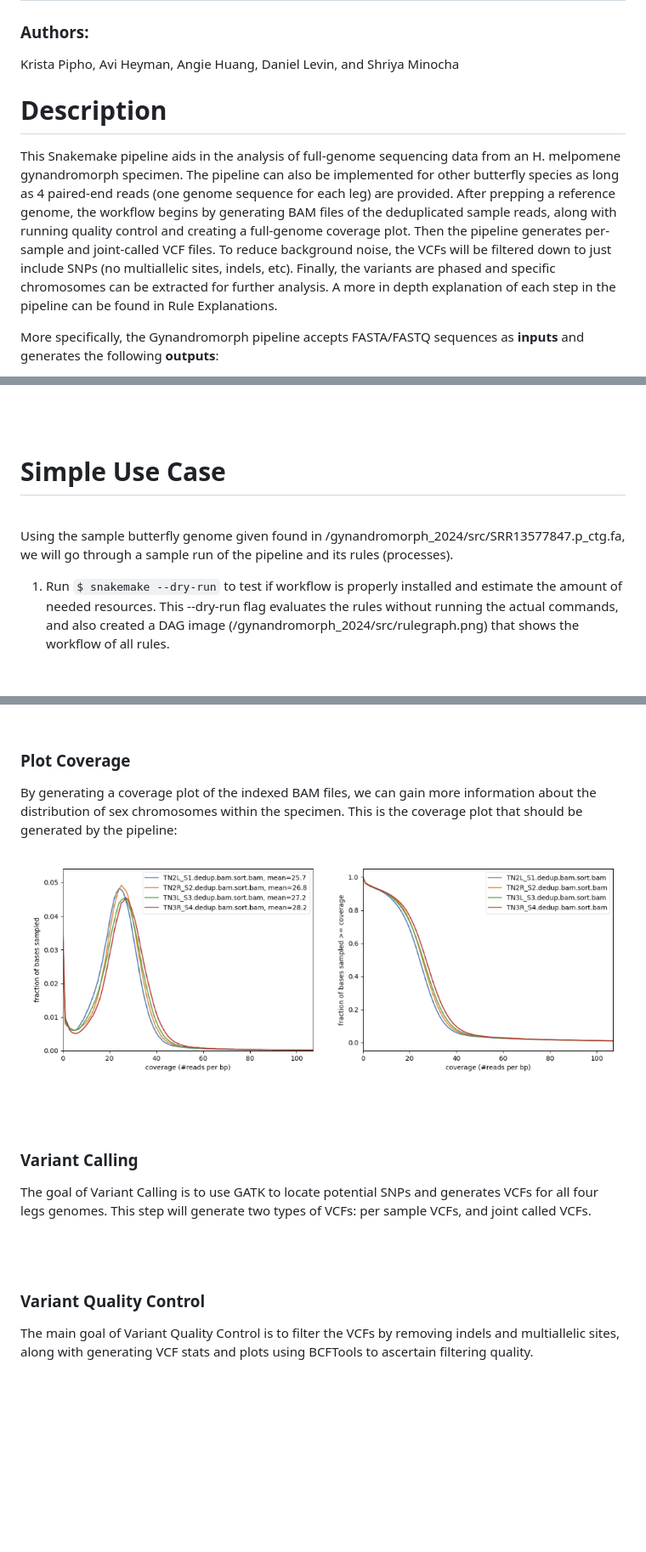
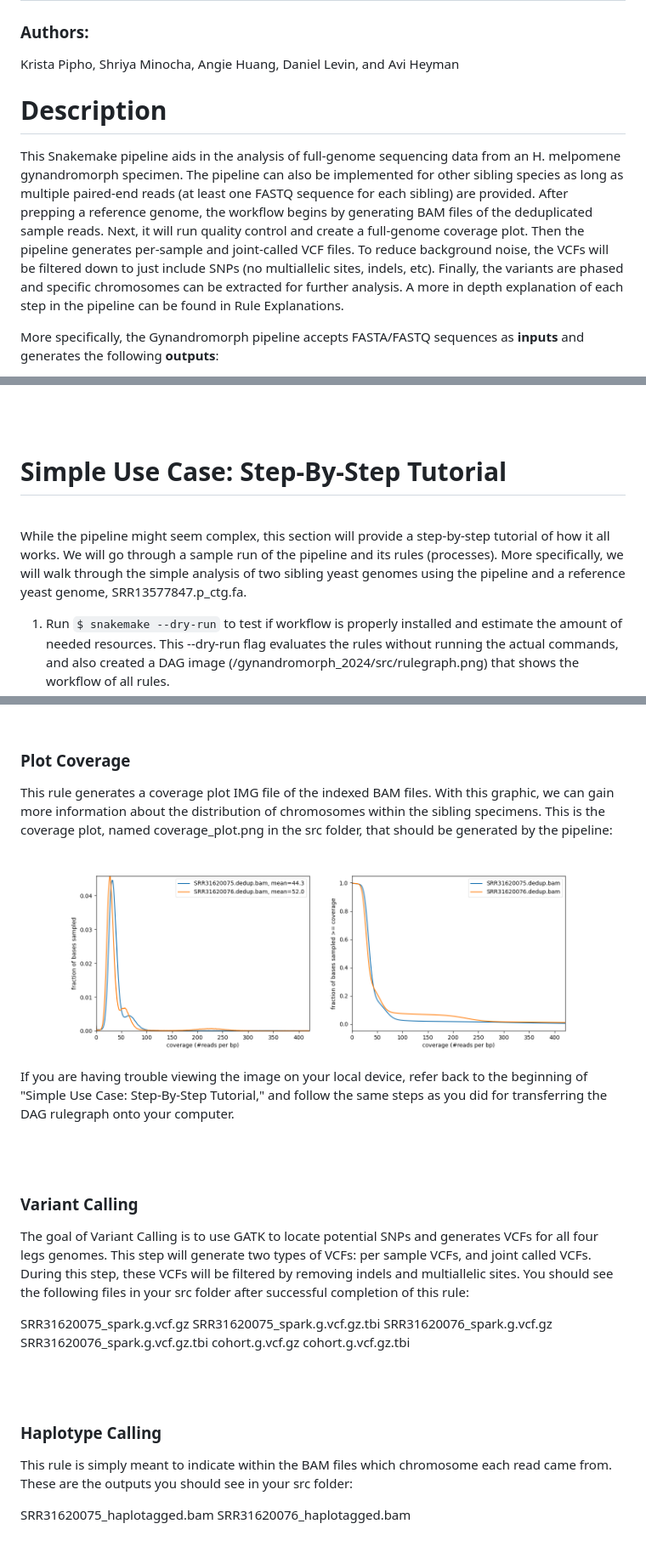
Before and after one commit to Krista-Pipho/gynandromorph_2024, a Markdown page: README.md, 3 parts joined by grey strips. Shown at 85% size. Rendered like a GitHub page; blank space fills up the shorter version.

```diff
--- a/README.md
+++ b/README.md
@@ -1,9 +1,9 @@
 # Gynandromorph 2024
 ### Authors:
-Krista Pipho, Avi Heyman, Angie Huang, Daniel Levin, and Shriya Minocha
+Krista Pipho, Shriya Minocha, Angie Huang, Daniel Levin, and Avi Heyman
 
 # Description
-This Snakemake pipeline aids in the analysis of full-genome sequencing data from an H. melpomene gynandromorph specimen. The pipeline can also be implemented for other butterfly species as long as 4 paired-end reads (one genome sequence for each leg) are provided. After prepping a reference genome, the workflow begins by generating BAM files of the deduplicated sample reads, along with running quality control and creating a full-genome coverage plot. Then the pipeline generates per-sample and joint-called VCF files. To reduce background noise, the VCFs will be filtered down to just include SNPs (no multiallelic sites, indels, etc). Finally, the variants are phased and specific chromosomes can be extracted for further analysis. A more in depth explanation of each step in the pipeline can be found in Rule Explanations.
+This Snakemake pipeline aids in the analysis of full-genome sequencing data from an H. melpomene gynandromorph specimen. The pipeline can also be implemented for other sibling species as long as multiple paired-end reads (at least one FASTQ sequence for each sibling) are provided. After prepping a reference genome, the workflow begins by generating BAM files of the deduplicated sample reads. Next, it will run quality control and create a full-genome coverage plot. Then the pipeline generates per-sample and joint-called VCF files. To reduce background noise, the VCFs will be filtered down to just include SNPs (no multiallelic sites, indels, etc). Finally, the variants are phased and specific chromosomes can be extracted for further analysis. A more in depth explanation of each step in the pipeline can be found in Rule Explanations.
 
 More specifically, the Gynandromorph pipeline accepts FASTA/FASTQ sequences as **inputs** and generates the following **outputs**:
 
@@ -58,11 +58,11 @@ To run the pipeline, Miniconda or Anaconda must be installed on your computer. F
 
 <br>
 
-# Simple Use Case
+# Simple Use Case: Step-By-Step Tutorial
 
 <br>
 
-Using the sample butterfly genome given found in /gynandromorph_2024/src/SRR13577847.p_ctg.fa, we will go through a sample run of the pipeline and its rules (processes).
+While the pipeline might seem complex, this section will provide a step-by-step tutorial of how it all works. We will go through a sample run of the pipeline and its rules (processes). More specifically, we will walk through the simple analysis of two sibling yeast genomes using the pipeline and a reference yeast genome, SRR13577847.p_ctg.fa.
 
 1. Run `$ snakemake --dry-run` to test if workflow is properly installed and estimate the amount of needed resources. This --dry-run flag evaluates the rules without running the actual commands, and also created a DAG image (/gynandromorph_2024/src/rulegraph.png) that shows the workflow of all rules.
 
@@ -138,10 +153,12 @@ As we can see, the number of duplicates has reduced down to 0, signalling that t
 
 ### Plot Coverage
 
-By generating a coverage plot of the indexed BAM files, we can gain more information about the distribution of sex chromosomes within the  specimen.
-This is the coverage plot that should be generated by the pipeline:
+This rule generates a coverage plot IMG file of the indexed BAM files. With this graphic, we can gain more information about the distribution of chromosomes within the sibling specimens.
+This is the coverage plot, named coverage_plot.png in the src folder, that should be generated by the pipeline:
 
-![Coverage Plot](./src/dedup_cov.png)
+![Coverage Plot](./src/coverage_plot.png)
+
+If you are having trouble viewing the image on your local device, refer back to the beginning of "Simple Use Case: Step-By-Step Tutorial," and follow the same steps as you did for transferring the DAG rulegraph onto your computer.
 
 <br>
 
@@ -149,17 +166,26 @@ This is the coverage plot that should be generated by the pipeline:
 
 ### Variant Calling
 
-The goal of Variant Calling is to use GATK to locate potential SNPs and generates VCFs for all four legs genomes. This step will generate two types of VCFs: per sample VCFs, and joint called VCFs.
+The goal of Variant Calling is to use GATK to locate potential SNPs and generates VCFs for all four legs genomes. This step will generate two types of VCFs: per sample VCFs, and joint called VCFs. During this step, these VCFs will be filtered by removing indels and multiallelic sites. You should see the following files in your src folder after successful completion of this rule:
+
+SRR31620075_spark.g.vcf.gz
+SRR31620075_spark.g.vcf.gz.tbi
+SRR31620076_spark.g.vcf.gz
+SRR31620076_spark.g.vcf.gz.tbi
+cohort.g.vcf.gz
+cohort.g.vcf.gz.tbi
+
+<br>
 
 
 <br>
 
-<br>
+### Haplotype Calling
 
-### Variant Quality Control
+This rule is simply meant to indicate within the BAM files which chromosome each read came from. These are the outputs you should see in your src folder:
 
-The main goal of Variant Quality Control is to filter the VCFs by removing indels and multiallelic sites, along with generating VCF stats and plots using BCFTools to ascertain filtering quality.
-
+SRR31620075_haplotagged.bam
+SRR31620076_haplotagged.bam
 
 <br>
 
```
Also changed, not shown: other parts of README.md (+42 -27 lines).
